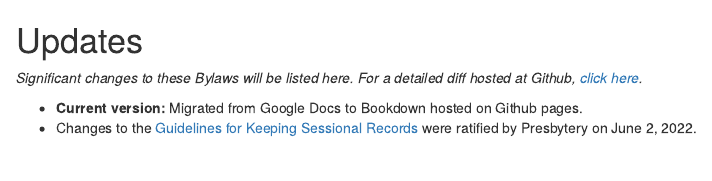
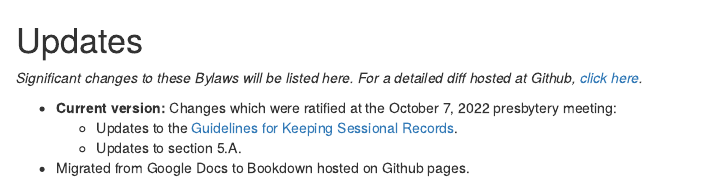
Before and after one commit to Evangel-Presbytery/evangel-bylaws, an R Markdown document (01-updates.Rmd): the page in a window 1100 px wide, from its top. Rendered offline with R 4.5, knitr and Pandoc, with nearby package versions; drawn as R Markdown's standard HTML page in place of the format the file asks for.

Commit message:
updated the updates page

```diff
--- a/01-updates.Rmd
+++ b/01-updates.Rmd
@@ -2,5 +2,7 @@
 
 *Significant changes to these Bylaws will be listed here. For a detailed diff hosted at Github, [click here](https://github.com/Evangel-Presbytery/evangel-bylaws).*
 
-* **Current version:** Migrated from Google Docs to Bookdown hosted on Github pages.
-* Changes to the [Guidelines for Keeping Sessional Records](https://bylaws.evangelpresbytery.com/bylaws.html#appendix-1-guidelines-for-keeping-sessional-records) were ratified by Presbytery on June 2, 2022.
+* **Current version:** Changes which were ratified at the October 7, 2022 presbytery meeting:
+  * Updates to the [Guidelines for Keeping Sessional Records](https://bylaws.evangelpresbytery.com/bylaws.html#appendix-1-guidelines-for-keeping-sessional-records).
+  * Updates to section 5.A.
+* Migrated from Google Docs to Bookdown hosted on Github pages.
```
